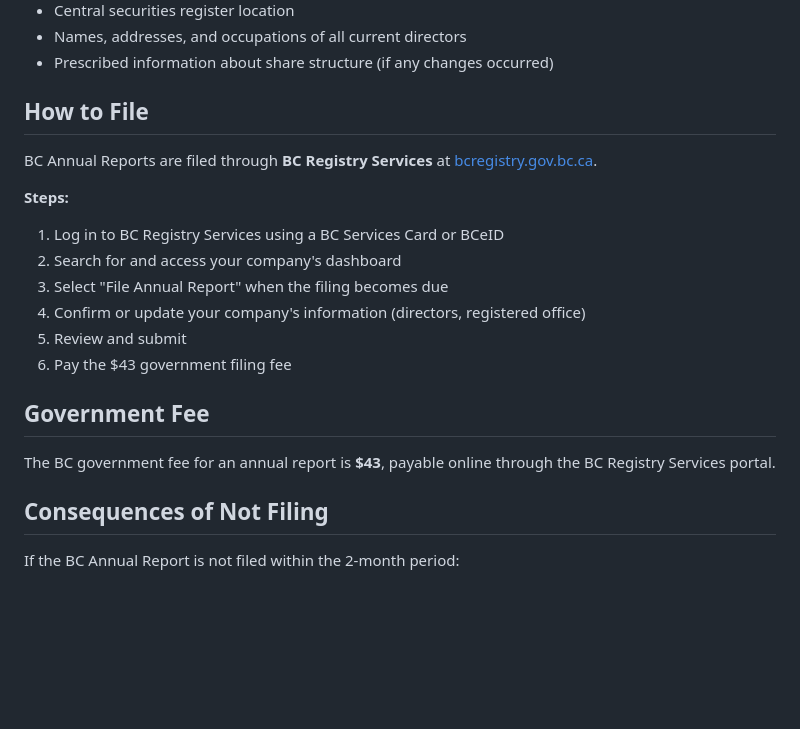
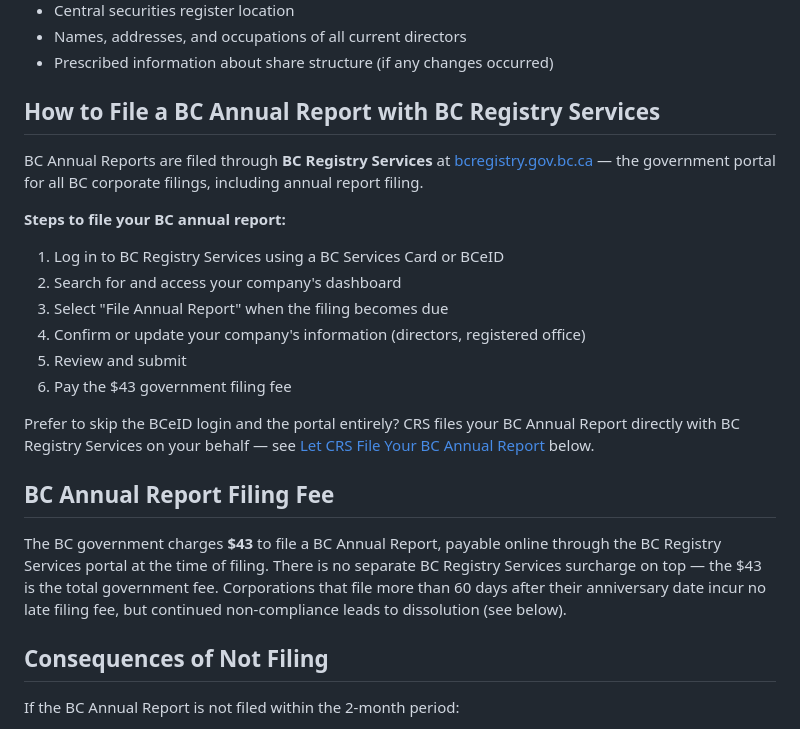
Before and after one commit to rubeshgithub/corporate-registry-services, a Markdown page: content/articles/How-to-File-Your-Annual-Return-in-British-Columbia.md, the part around the change. Drawn GitHub-style; blank space fills up the shorter version.

Commit message:
BC article: retag H2s with exact-match query phrases (Option A)
GSC data shows the article is now ranking for a family of variants
that share one intent — "file annual report", "file bc annual report",
"bc registry annual report filing", "bc annual report" — ~10 impressions
each in the last 7 days. Publishing a duplicate slug would cannibalize
these rankings, so instead: widen the H2s to include the exact phrases
Google is showing, so the existing page absorbs the whole query family.

- H2 "How to File" → "How to File a BC Annual Report with BC Registry
  Services" (captures "bc registry annual report filing" as full-phrase
  H2 signal)
- H2 "Government Fee" → "BC Annual Report Filing Fee" (captures
  filing-fee query variants)
- Steps list prefaced with "Steps to file your BC annual report:"
  (natural repetition of the head term)
- Added a jump-link to the CRS section for the "skip the BCeID login"
  reader — same H1 hook as the meta description
- Fee section expanded from one sentence to a paragraph that
  clarifies "no separate surcharge" and "no late fee, but dissolution
  risk" — more depth on a section that had almost none

No URL changes, no new slug, no canonical touched — middleware +
lowercase canonical from the earlier dedupe fix stay in place.

```diff
--- a/content/articles/How-to-File-Your-Annual-Return-in-British-Columbia.md
+++ b/content/articles/How-to-File-Your-Annual-Return-in-British-Columbia.md
@@ -37,11 +37,11 @@ The BC Annual Report requires:
 - Names, addresses, and occupations of all current directors
 - Prescribed information about share structure (if any changes occurred)
 
-## How to File
+## How to File a BC Annual Report with BC Registry Services
 
-BC Annual Reports are filed through **BC Registry Services** at [bcregistry.gov.bc.ca](https://www.bcregistry.gov.bc.ca).
+BC Annual Reports are filed through **BC Registry Services** at [bcregistry.gov.bc.ca](https://www.bcregistry.gov.bc.ca) — the government portal for all BC corporate filings, including annual report filing.
 
-**Steps:**
+**Steps to file your BC annual report:**
 1. Log in to BC Registry Services using a BC Services Card or BCeID
 2. Search for and access your company's dashboard
 3. Select "File Annual Report" when the filing becomes due
@@ -49,9 +49,11 @@ BC Annual Reports are filed through **BC Registry Services** at [bcregistry.gov.
 5. Review and submit
 6. Pay the $43 government filing fee
 
-## Government Fee
+Prefer to skip the BCeID login and the portal entirely? CRS files your BC Annual Report directly with BC Registry Services on your behalf — see [Let CRS File Your BC Annual Report](#let-crs-file-your-bc-annual-report) below.
 
-The BC government fee for an annual report is **$43**, payable online through the BC Registry Services portal.
+## BC Annual Report Filing Fee
+
+The BC government charges **$43** to file a BC Annual Report, payable online through the BC Registry Services portal at the time of filing. There is no separate BC Registry Services surcharge on top — the $43 is the total government fee. Corporations that file more than 60 days after their anniversary date incur no late filing fee, but continued non-compliance leads to dissolution (see below).
 
 ## Consequences of Not Filing
 
```
